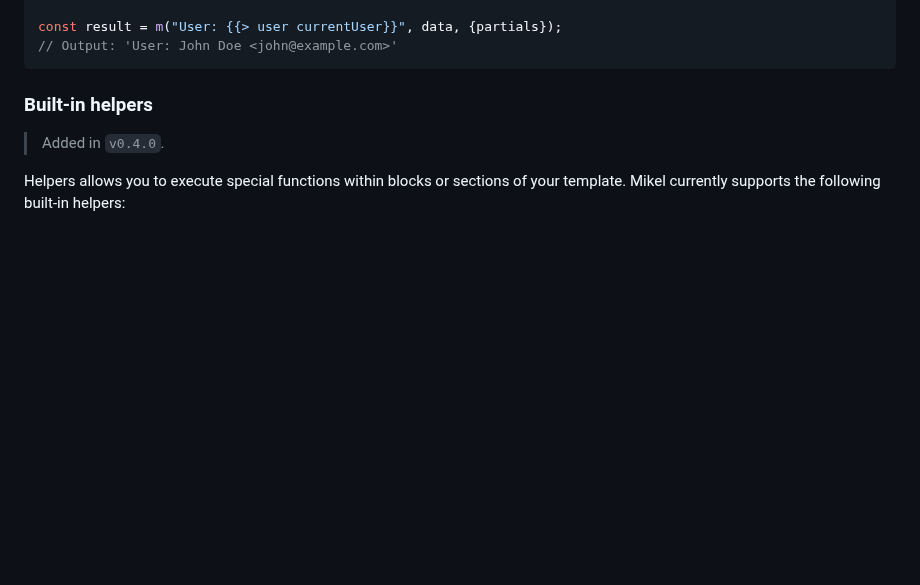
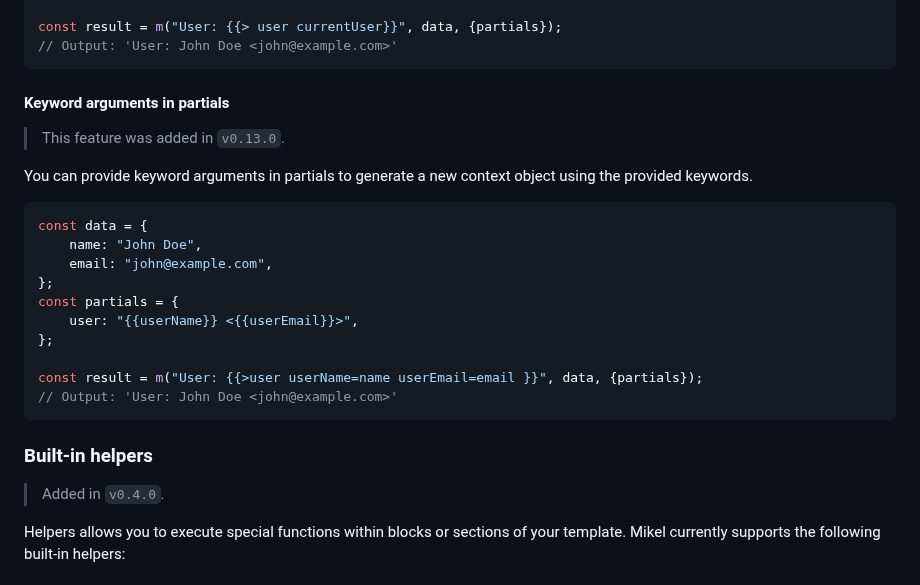
Before and after one commit to jmjuanes/mikel, a Markdown page: README.md, the part around the change. GitHub-like rendering; blank space fills up the shorter version.

Commit message:
Update README to include keyword arguments in partials

````diff
--- a/README.md
+++ b/README.md
@@ -107,6 +107,25 @@ const partials = {
 };
 
 const result = m("User: {{> user currentUser}}", data, {partials});
+// Output: 'User: John Doe <john@example.com>'
+```
+
+#### Keyword arguments in partials
+
+> This feature was added in `v0.13.0`.
+
+You can provide keyword arguments in partials to generate a new context object using the provided keywords.
+
+```javascript
+const data = {
+    name: "John Doe",
+    email: "john@example.com",
+};
+const partials = {
+    user: "{{userName}} <{{userEmail}}>",
+};
+
+const result = m("User: {{>user userName=name userEmail=email }}", data, {partials});
 // Output: 'User: John Doe <john@example.com>'
 ```
 
````
